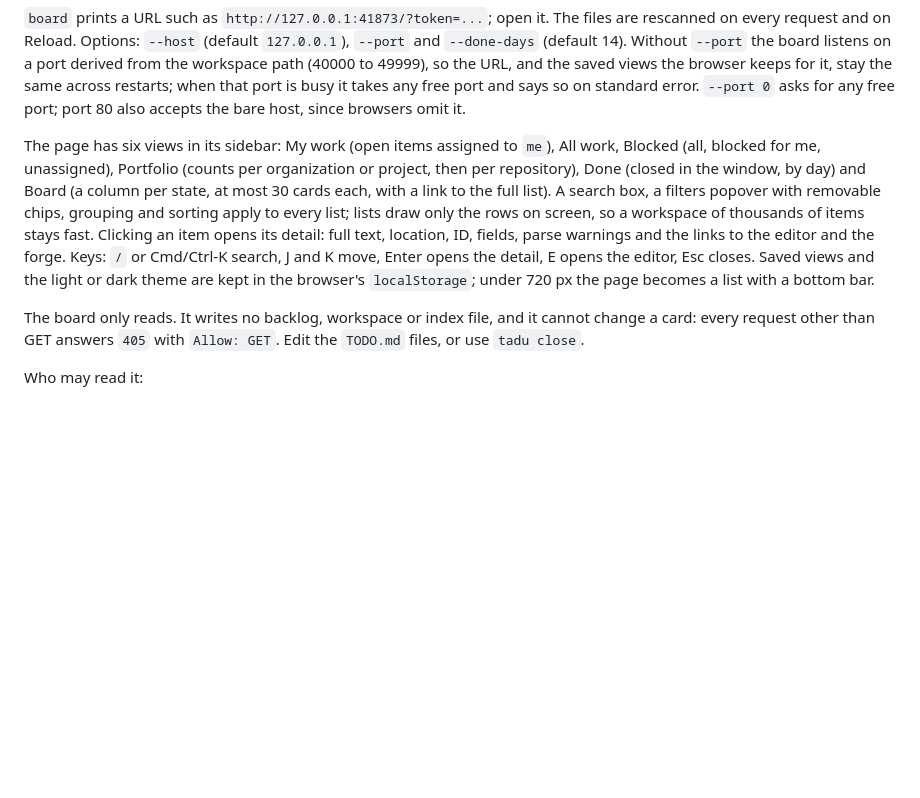
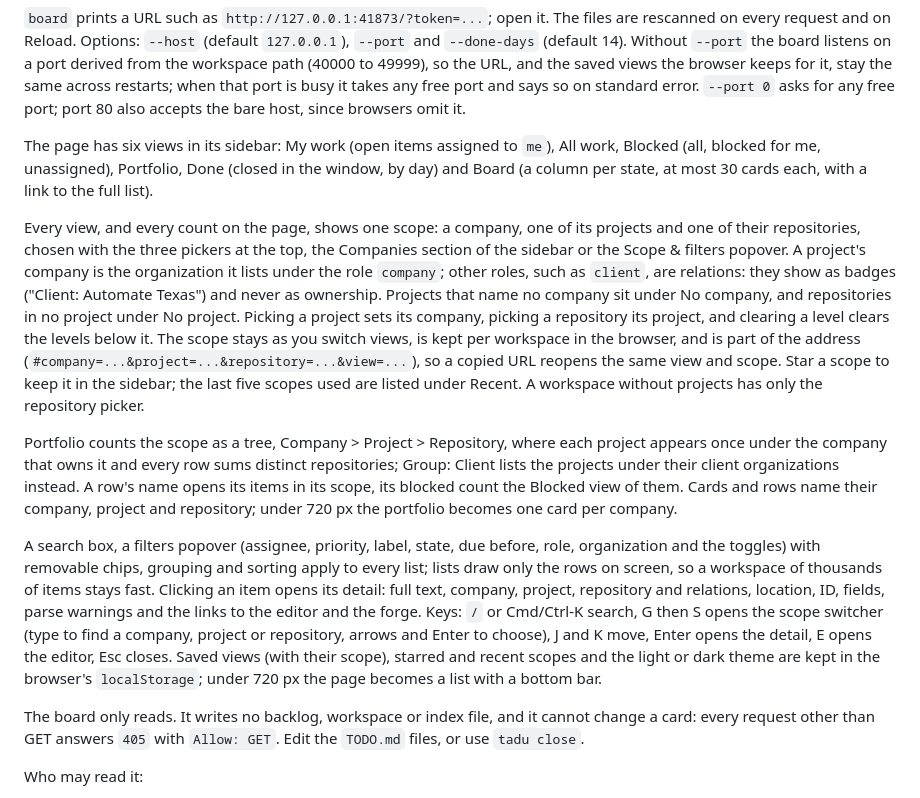
Before and after one commit to syntopica/tadu, a Markdown page: README.md, the part around the change. GitHub-like rendering; blank space fills up the shorter version.

Commit message:
docs: describe the board's company, project and repository scope

```diff
--- a/README.md
+++ b/README.md
@@ -133,7 +133,13 @@ tadu board --workspace .
 
 `board` prints a URL such as `http://127.0.0.1:41873/?token=...`; open it. The files are rescanned on every request and on Reload. Options: `--host` (default `127.0.0.1`), `--port` and `--done-days` (default 14). Without `--port` the board listens on a port derived from the workspace path (40000 to 49999), so the URL, and the saved views the browser keeps for it, stay the same across restarts; when that port is busy it takes any free port and says so on standard error. `--port 0` asks for any free port; port 80 also accepts the bare host, since browsers omit it.
 
-The page has six views in its sidebar: My work (open items assigned to `me`), All work, Blocked (all, blocked for me, unassigned), Portfolio (counts per organization or project, then per repository), Done (closed in the window, by day) and Board (a column per state, at most 30 cards each, with a link to the full list). A search box, a filters popover with removable chips, grouping and sorting apply to every list; lists draw only the rows on screen, so a workspace of thousands of items stays fast. Clicking an item opens its detail: full text, location, ID, fields, parse warnings and the links to the editor and the forge. Keys: `/` or Cmd/Ctrl-K search, J and K move, Enter opens the detail, E opens the editor, Esc closes. Saved views and the light or dark theme are kept in the browser's `localStorage`; under 720 px the page becomes a list with a bottom bar.
+The page has six views in its sidebar: My work (open items assigned to `me`), All work, Blocked (all, blocked for me, unassigned), Portfolio, Done (closed in the window, by day) and Board (a column per state, at most 30 cards each, with a link to the full list).
+
+Every view, and every count on the page, shows one scope: a company, one of its projects and one of their repositories, chosen with the three pickers at the top, the Companies section of the sidebar or the Scope & filters popover. A project's company is the organization it lists under the role `company`; other roles, such as `client`, are relations: they show as badges ("Client: Automate Texas") and never as ownership. Projects that name no company sit under No company, and repositories in no project under No project. Picking a project sets its company, picking a repository its project, and clearing a level clears the levels below it. The scope stays as you switch views, is kept per workspace in the browser, and is part of the address (`#company=...&project=...&repository=...&view=...`), so a copied URL reopens the same view and scope. Star a scope to keep it in the sidebar; the last five scopes used are listed under Recent. A workspace without projects has only the repository picker.
+
+Portfolio counts the scope as a tree, Company > Project > Repository, where each project appears once under the company that owns it and every row sums distinct repositories; Group: Client lists the projects under their client organizations instead. A row's name opens its items in its scope, its blocked count the Blocked view of them. Cards and rows name their company, project and repository; under 720 px the portfolio becomes one card per company.
+
+A search box, a filters popover (assignee, priority, label, state, due before, role, organization and the toggles) with removable chips, grouping and sorting apply to every list; lists draw only the rows on screen, so a workspace of thousands of items stays fast. Clicking an item opens its detail: full text, company, project, repository and relations, location, ID, fields, parse warnings and the links to the editor and the forge. Keys: `/` or Cmd/Ctrl-K search, G then S opens the scope switcher (type to find a company, project or repository, arrows and Enter to choose), J and K move, Enter opens the detail, E opens the editor, Esc closes. Saved views (with their scope), starred and recent scopes and the light or dark theme are kept in the browser's `localStorage`; under 720 px the page becomes a list with a bottom bar.
 
 The board only reads. It writes no backlog, workspace or index file, and it cannot change a card: every request other than GET answers `405` with `Allow: GET`. Edit the `TODO.md` files, or use `tadu close`.
 
```
